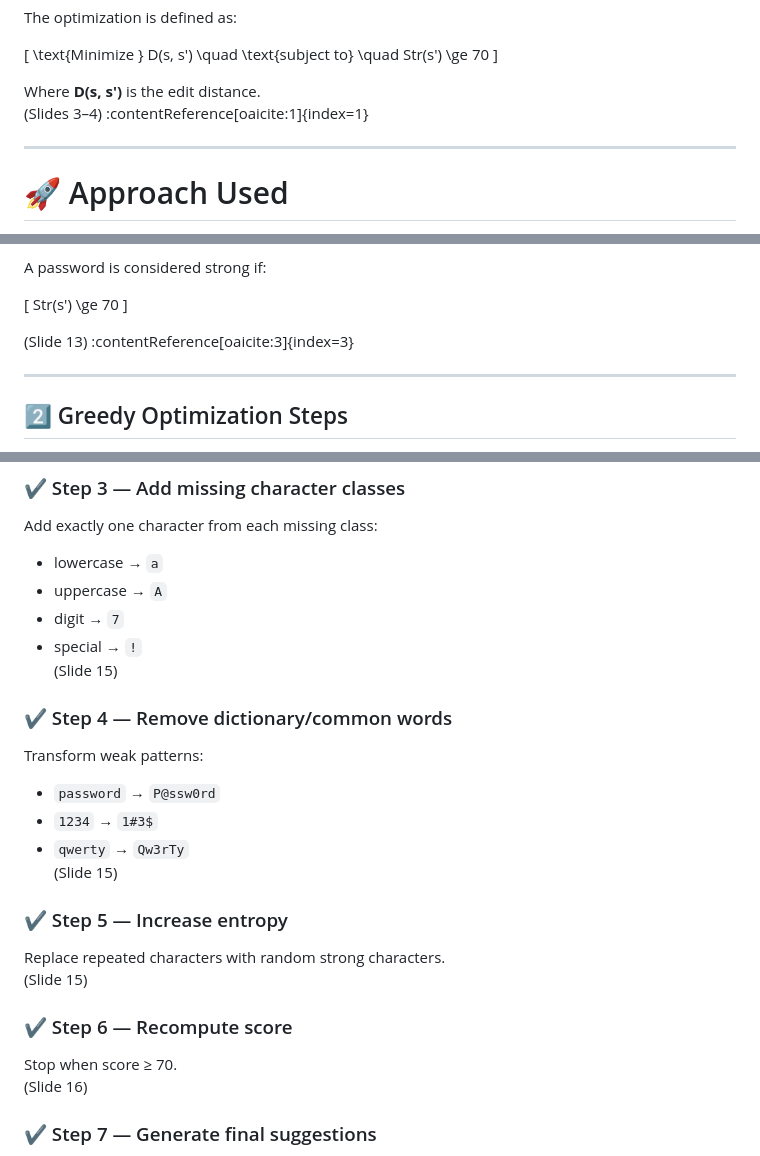
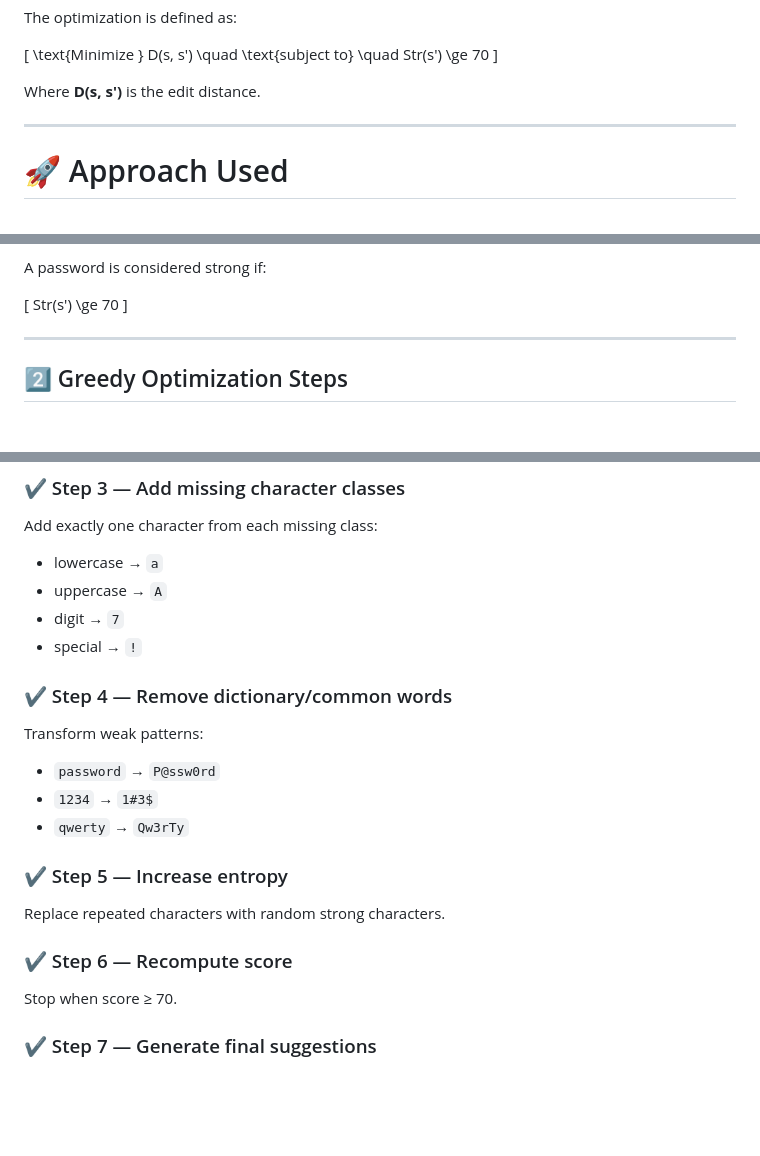
Before and after one commit to sonali6062/Password-Strength-Optimiser, a Markdown page: README.md, 3 parts joined by grey strips. Drawn GitHub-style; blank space fills up the shorter version.

```diff
--- a/README.md
+++ b/README.md
@@ -43,7 +43,7 @@ The optimization is defined as:
 \]
 
 Where **D(s, s′)** is the edit distance.
-(Slides 3–4) :contentReference[oaicite:1]{index=1}
+
 
 ---
 
@@ -77,7 +77,7 @@ A password is considered strong if:
 Str(s') \ge 70
 \]
 
-(Slide 13) :contentReference[oaicite:3]{index=3}
+
 
 ---
 
@@ -98,22 +98,21 @@ Add exactly one character from each missing class:
 - uppercase → `A`
 - digit → `7`
 - special → `!`
-(Slide 15)
+
 
 ### ✔ Step 4 — Remove dictionary/common words
 Transform weak patterns:
 - `password` → `P@ssw0rd`
 - `1234` → `1#3$`
 - `qwerty` → `Qw3rTy`
-(Slide 15)
+
 
 ### ✔ Step 5 — Increase entropy
 Replace repeated characters with random strong characters.
-(Slide 15)
+
 
 ### ✔ Step 6 — Recompute score
 Stop when score ≥ 70.
-(Slide 16)
 
 ### ✔ Step 7 — Generate final suggestions
 Produces 2–3 strong optimized variations.
```
